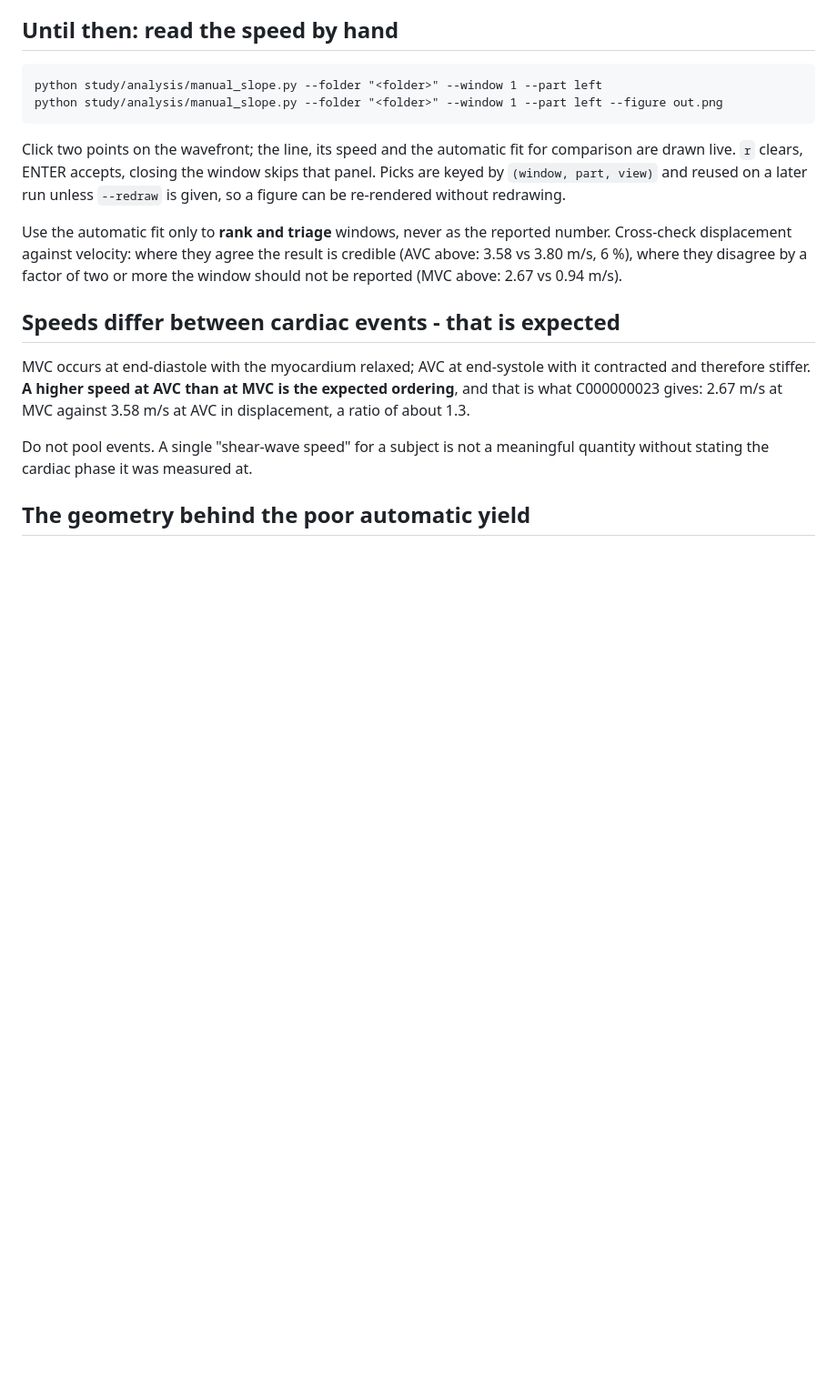
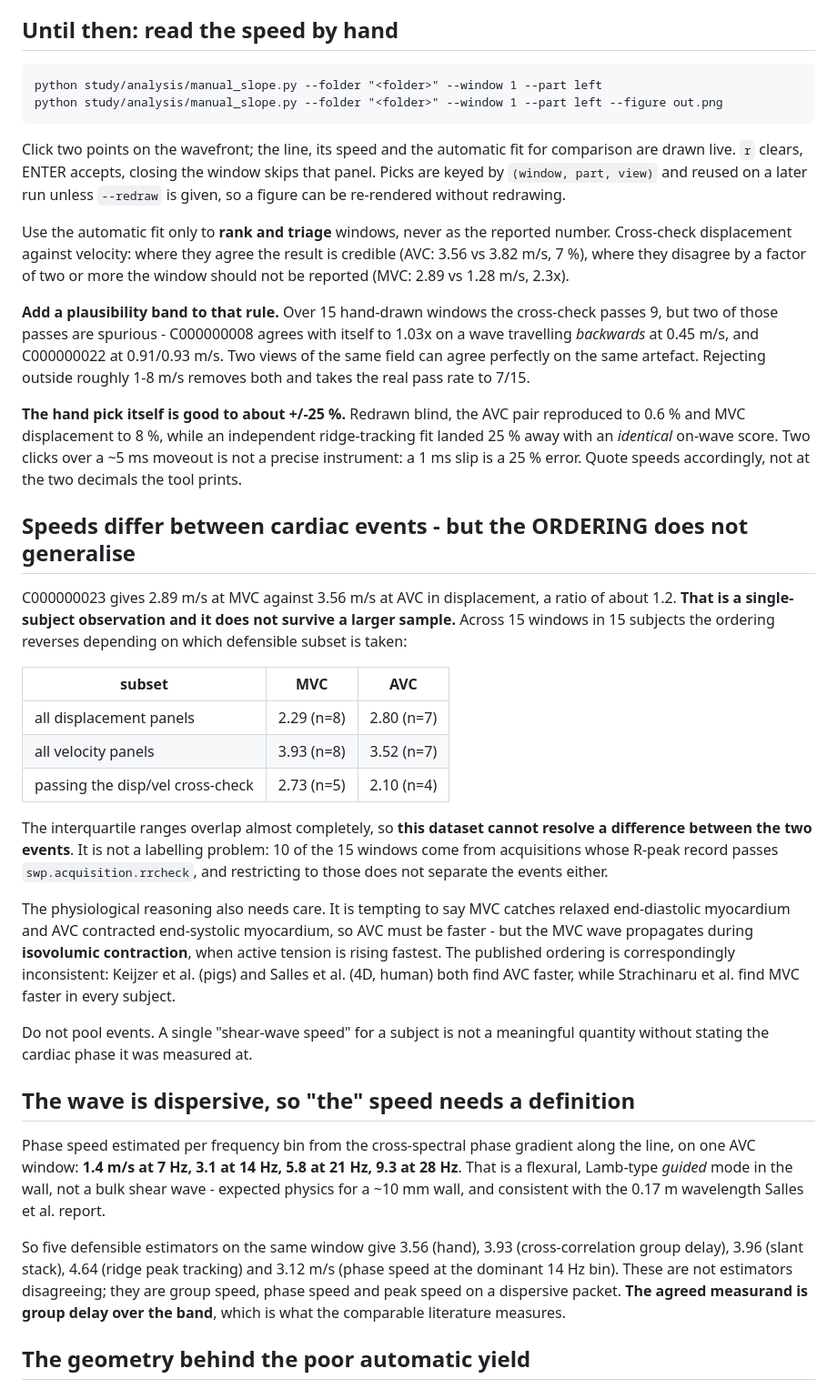
Before and after one commit to lvknippenberg/shearWaveProcessing, a Markdown page: docs/passive_speed_estimation.md, the part around one of its changes. Shown at 91% size. Drawn GitHub-style; blank space fills up the shorter version.

Commit message:
Docs: fold the field-estimator negative result into the passive speed guidance
docs/passive_speed_estimation.md now carries what the 34-panel labelled set established, rather
than the single-dataset picture it was written from:

* the displacement-vs-velocity cross-check needs a PLAUSIBILITY BAND beside it - two of its nine
  passes are spurious, including C000000008 agreeing with itself to 1.03x on a wave travelling
  backwards at 0.45 m/s;
* the hand pick is good to about +/-25 %, evidenced by a blind redraw (AVC reproduced to 0.6 %)
  against an independent ridge fit landing 25 % away with an identical on-wave score;
* the MVC-faster-or-AVC-faster ORDERING does not generalise - it reverses between defensible
  subsets and the IQRs overlap, so the dataset cannot resolve it, and this is not a labelling
  problem (10 of 15 windows pass rrcheck and restricting to them changes nothing);
* the physiology is restated: the MVC wave propagates during isovolumic contraction, and the
  published ordering is itself inconsistent;
* the wave is dispersive (1.4 m/s at 7 Hz to 9.3 at 28 Hz), so the measurand is group delay;
* a closing section records that both 2-D field estimators failed and why.

The unifying statement, now in both this doc and the plan: the shear wavelength is 5-10x the
imageable region, so what is nearly uniform across the aperture is the wave itself. That defeats
the slant stack, remove_flat, the structure tensor, the phase gradient and every clutter filter
tried, for the same reason each time. It is not algorithmic; only a longer aperture, a
higher-frequency wave, or clutter suppression at acquisition would change it.

Co-Authored-By: Claude Opus 5 <noreply@anthropic.com>

```diff
--- a/docs/passive_speed_estimation.md
+++ b/docs/passive_speed_estimation.md
@@ -79,18 +79,59 @@ drawn live. `r` clears, ENTER accepts, closing the window skips that panel. Pick
 re-rendered without redrawing.
 
 Use the automatic fit only to **rank and triage** windows, never as the reported number. Cross-check
-displacement against velocity: where they agree the result is credible (AVC above: 3.58 vs
-3.80 m/s, 6 %), where they disagree by a factor of two or more the window should not be reported
-(MVC above: 2.67 vs 0.94 m/s).
+displacement against velocity: where they agree the result is credible (AVC: 3.56 vs 3.82 m/s,
+7 %), where they disagree by a factor of two or more the window should not be reported (MVC: 2.89
+vs 1.28 m/s, 2.3x).
 
-## Speeds differ between cardiac events - that is expected
+**Add a plausibility band to that rule.** Over 15 hand-drawn windows the cross-check passes 9, but
+two of those passes are spurious - C000000008 agrees with itself to 1.03x on a wave travelling
+*backwards* at 0.45 m/s, and C000000022 at 0.91/0.93 m/s. Two views of the same field can agree
+perfectly on the same artefact. Rejecting outside roughly 1-8 m/s removes both and takes the real
+pass rate to 7/15.
 
-MVC occurs at end-diastole with the myocardium relaxed; AVC at end-systole with it contracted and
-therefore stiffer. **A higher speed at AVC than at MVC is the expected ordering**, and that is what
-C000000023 gives: 2.67 m/s at MVC against 3.58 m/s at AVC in displacement, a ratio of about 1.3.
+**The hand pick itself is good to about +/-25 %.** Redrawn blind, the AVC pair reproduced to 0.6 %
+and MVC displacement to 8 %, while an independent ridge-tracking fit landed 25 % away with an
+*identical* on-wave score. Two clicks over a ~5 ms moveout is not a precise instrument: a 1 ms slip
+is a 25 % error. Quote speeds accordingly, not at the two decimals the tool prints.
+
+## Speeds differ between cardiac events - but the ORDERING does not generalise
+
+C000000023 gives 2.89 m/s at MVC against 3.56 m/s at AVC in displacement, a ratio of about 1.2.
+**That is a single-subject observation and it does not survive a larger sample.** Across 15
+windows in 15 subjects the ordering reverses depending on which defensible subset is taken:
+
+| subset | MVC | AVC |
+|---|---|---|
+| all displacement panels | 2.29 (n=8) | 2.80 (n=7) |
+| all velocity panels | 3.93 (n=8) | 3.52 (n=7) |
+| passing the disp/vel cross-check | 2.73 (n=5) | 2.10 (n=4) |
+
+The interquartile ranges overlap almost completely, so **this dataset cannot resolve a difference
+between the two events**. It is not a labelling problem: 10 of the 15 windows come from
+acquisitions whose R-peak record passes `swp.acquisition.rrcheck`, and restricting to those does
+not separate the events either.
+
+The physiological reasoning also needs care. It is tempting to say MVC catches relaxed
+end-diastolic myocardium and AVC contracted end-systolic myocardium, so AVC must be faster - but
+the MVC wave propagates during **isovolumic contraction**, when active tension is rising fastest.
+The published ordering is correspondingly inconsistent: Keijzer et al. (pigs) and Salles et al.
+(4D, human) both find AVC faster, while Strachinaru et al. find MVC faster in every subject.
 
 Do not pool events. A single "shear-wave speed" for a subject is not a meaningful quantity without
 stating the cardiac phase it was measured at.
+
+## The wave is dispersive, so "the" speed needs a definition
+
+Phase speed estimated per frequency bin from the cross-spectral phase gradient along the line, on
+one AVC window: **1.4 m/s at 7 Hz, 3.1 at 14 Hz, 5.8 at 21 Hz, 9.3 at 28 Hz**. That is a flexural,
+Lamb-type *guided* mode in the wall, not a bulk shear wave - expected physics for a ~10 mm wall,
+and consistent with the 0.17 m wavelength Salles et al. report.
+
+So five defensible estimators on the same window give 3.56 (hand), 3.93 (cross-correlation group
+delay), 3.96 (slant stack), 4.64 (ridge peak tracking) and 3.12 m/s (phase speed at the dominant
+14 Hz bin). These are not estimators disagreeing; they are group speed, phase speed and peak speed
+on a dispersive packet. **The agreed measurand is group delay over the band**, which is what the
+comparable literature measures.
 
 ## The geometry behind the poor automatic yield
 
```
Also changed, not shown: other parts of docs/passive_speed_estimation.md (+25 -0 lines).
